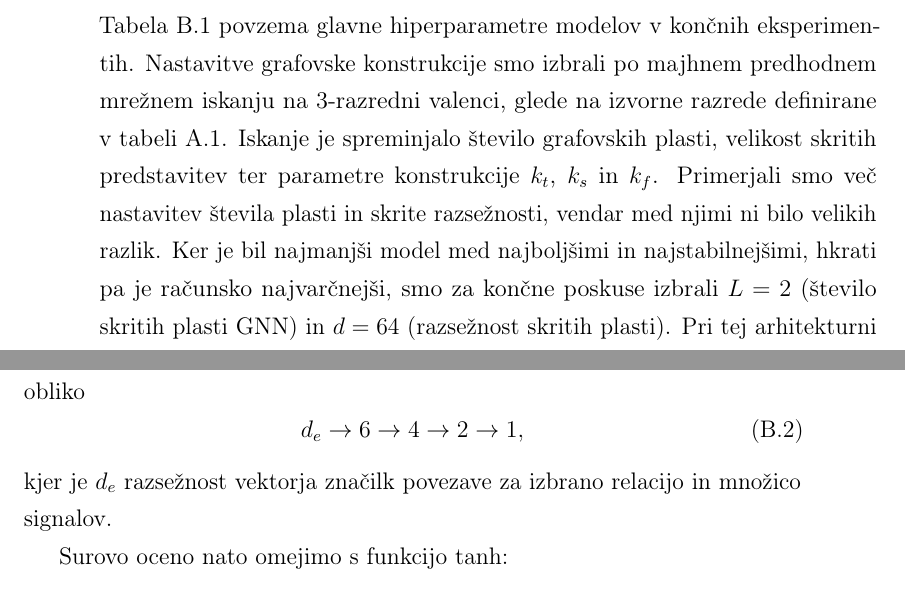
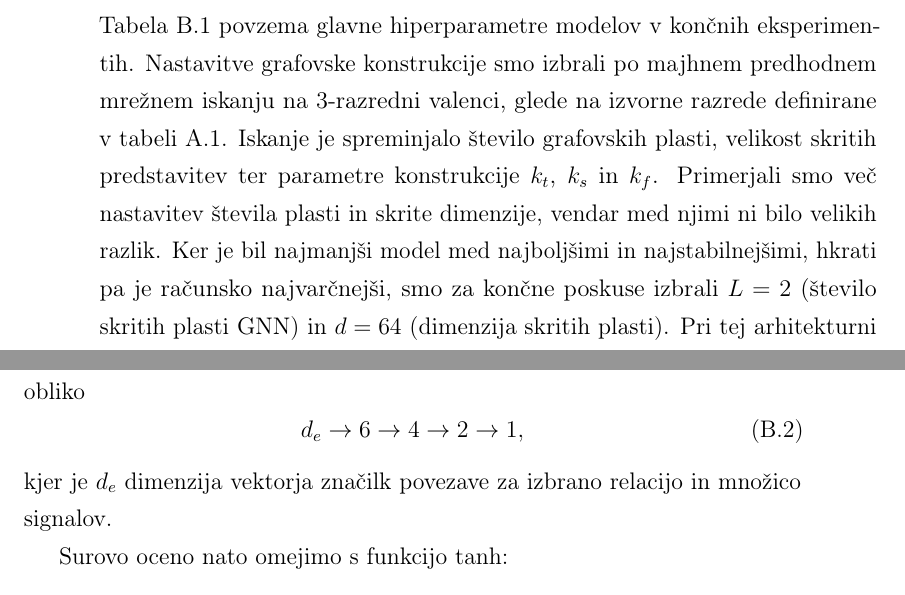
Before and after one commit to Space0code/diploma-latex, a LaTeX thesis (diploma.tex, which reads dodatki/B_hiperparametri.tex): two parts of pages 83 and 86 of 97, joined at a grey line, cut so that both start at the same text. Compiled offline with pdfLaTeX.

Commit message:
razsežnosti -> dimenzije

```diff
--- a/dodatki/B_hiperparametri.tex
+++ b/dodatki/B_hiperparametri.tex
@@ -10,8 +10,8 @@ V tem dodatku podamo podrobnejše nastavitve eksperimentov in modelov ter dopoln
 Tabela~\ref{tab:hiperparametri-modelov} povzema glavne hiperparametre modelov v končnih eksperimentih.
 Nastavitve grafovske konstrukcije smo izbrali po majhnem predhodnem mrežnem iskanju na 3-razredni valenci, glede na izvorne razrede definirane v tabeli~\ref{tab:label-mapping}.
 Iskanje je spreminjalo število grafovskih plasti, velikost skritih predstavitev ter parametre konstrukcije $k_t$, $k_s$ in $k_f$.
-Primerjali smo več nastavitev števila plasti in skrite razsežnosti, vendar med njimi ni bilo velikih razlik.
-Ker je bil najmanjši model med najboljšimi in najstabilnejšimi, hkrati pa je računsko najvarčnejši, smo za končne poskuse izbrali $L=2$ (število skritih plasti GNN) in $d=64$ (razsežnost skritih plasti).
+Primerjali smo več nastavitev števila plasti in skrite dimenzije, vendar med njimi ni bilo velikih razlik.
+Ker je bil najmanjši model med najboljšimi in najstabilnejšimi, hkrati pa je računsko najvarčnejši, smo za končne poskuse izbrali $L=2$ (število skritih plasti GNN) in $d=64$ (dimenzija skritih plasti).
 Pri tej arhitekturni nastavitvi smo v mrežnem iskanju spreminjali $k_t \in \{1,2,3\}$, $k_s \in \{1,2,3\}$ in $k_f \in \{1,2,3,5\}$.
 Najvišji rezultat v tem pomožnem iskanju je dosegla nastavitev $k_t=3$, $k_s=1$ in $k_f=5$, vendar so bile razlike majhne.
 V končnih poskusih smo uporabili redkejšo nastavitev $k_t=1$, $k_s=1$ in $k_f=3$, ker zmanjša gostoto grafa in računsko zahtevnost ter ohrani stabilno delovanje.
@@ -51,7 +51,7 @@ Vsak od teh perceptronov ima obliko
 \begin{equation}
     d_e \rightarrow 6 \rightarrow 4 \rightarrow 2 \rightarrow 1,
 \end{equation}
-kjer je $d_e$ razsežnost vektorja značilk povezave za izbrano relacijo in množico signalov.
+kjer je $d_e$ dimenzija vektorja značilk povezave za izbrano relacijo in množico signalov.
 
 Surovo oceno nato omejimo s funkcijo $\tanh$:
 \begin{equation}
```
Also changed, not shown: poglavja/04_podatki_in_predobdelava.tex (+1 -0 lines), poglavja/06_modeli.tex (+4 -4 lines).
